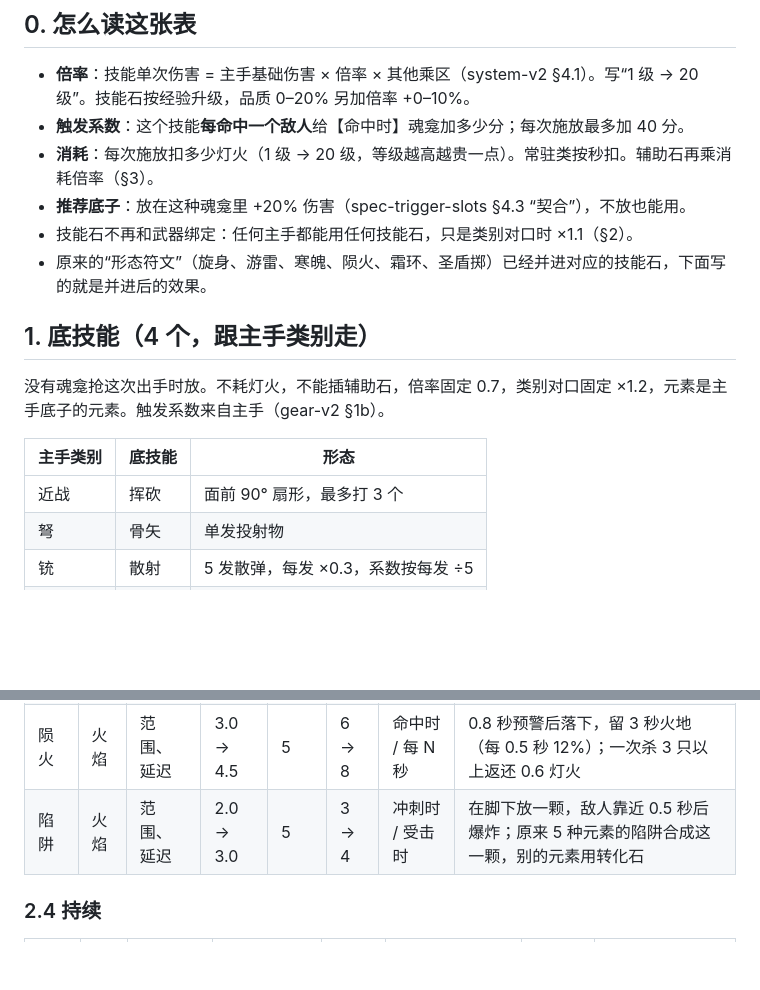
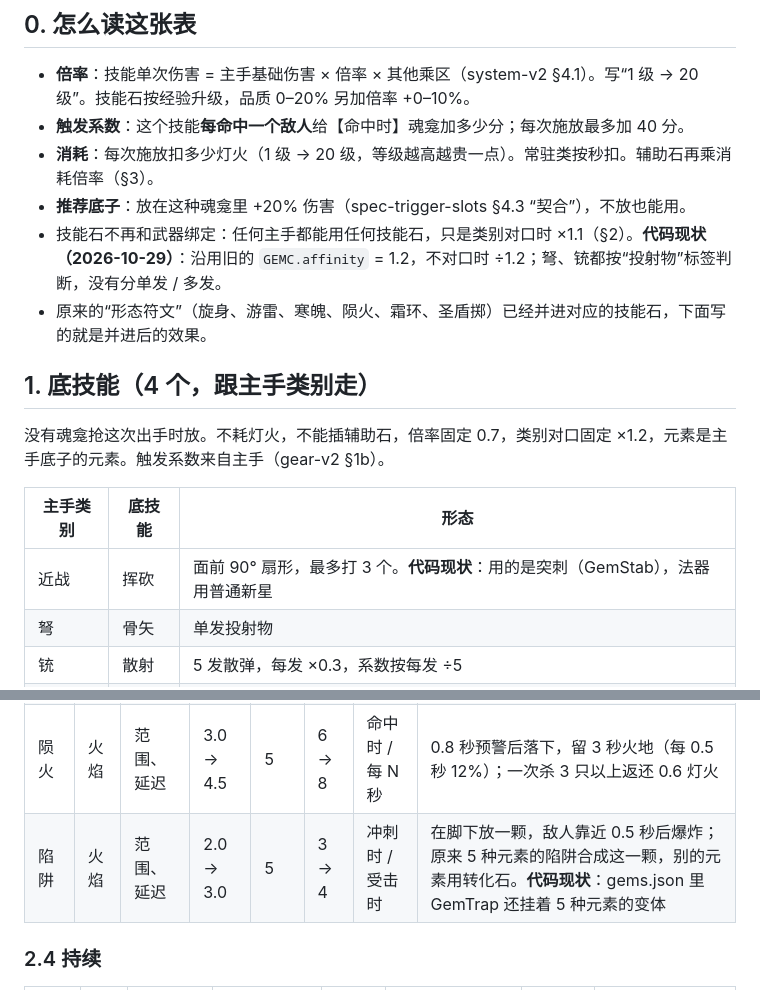
Before and after one commit to seangx/ashen-crypt, a Markdown page: design/skills.md, 2 parts joined by grey strips. Drawn GitHub-style; blank space fills up the shorter version.

```diff
--- a/design/skills.md
+++ b/design/skills.md
@@ -8,7 +8,7 @@
 - **触发系数**：这个技能**每命中一个敌人**给【命中时】魂龛加多少分；每次施放最多加 40 分。
 - **消耗**：每次施放扣多少灯火（1 级 → 20 级，等级越高越贵一点）。常驻类按秒扣。辅助石再乘消耗倍率（§3）。
 - **推荐底子**：放在这种魂龛里 +20% 伤害（spec-trigger-slots §4.3 “契合”），不放也能用。
-- 技能石不再和武器绑定：任何主手都能用任何技能石，只是类别对口时 ×1.1（§2）。
+- 技能石不再和武器绑定：任何主手都能用任何技能石，只是类别对口时 ×1.1（§2）。**代码现状（2026-10-29）**：沿用旧的 `GEMC.affinity` = 1.2，不对口时 ÷1.2；弩、铳都按“投射物”标签判断，没有分单发 / 多发。
 - 原来的“形态符文”（旋身、游雷、寒魄、陨火、霜环、圣盾掷）已经并进对应的技能石，下面写的就是并进后的效果。
 
 ## 1. 底技能（4 个，跟主手类别走）
@@ -16,7 +16,7 @@
 
 | 主手类别 | 底技能 | 形态 |
 |---|---|---|
-| 近战 | 挥砍 | 面前 90° 扇形，最多打 3 个 |
+| 近战 | 挥砍 | 面前 90° 扇形，最多打 3 个。**代码现状**：用的是突刺（GemStab），法器用普通新星 |
 | 弩 | 骨矢 | 单发投射物 |
 | 铳 | 散射 | 5 发散弹，每发 ×0.3，系数按每发 ÷5 |
 | 法器 | 小新星 | 身边 60 像素小范围 |
@@ -50,7 +50,7 @@
 | 新星 | 圣光 | 范围 | 1.2 → 1.8 | 5 | 3 → 4 | 受击时 | 身边 120 像素 |
 | 霜环 | 寒霜 | 范围 | 1.4 → 2.0 | 5 | 4 → 5 | 受击时 / 低血时 | 每次命中叠 2 层冰缓，击退 12 像素；每冻结一只返还 0.15 灯火（每次最多 0.9） |
 | 陨火 | 火焰 | 范围、延迟 | 3.0 → 4.5 | 5 | 6 → 8 | 命中时 / 每 N 秒 | 0.8 秒预警后落下，留 3 秒火地（每 0.5 秒 12%）；一次杀 3 只以上返还 0.6 灯火 |
-| 陷阱 | 火焰 | 范围、延迟 | 2.0 → 3.0 | 5 | 3 → 4 | 冲刺时 / 受击时 | 在脚下放一颗，敌人靠近 0.5 秒后爆炸；原来 5 种元素的陷阱合成这一颗，别的元素用转化石 |
+| 陷阱 | 火焰 | 范围、延迟 | 2.0 → 3.0 | 5 | 3 → 4 | 冲刺时 / 受击时 | 在脚下放一颗，敌人靠近 0.5 秒后爆炸；原来 5 种元素的陷阱合成这一颗，别的元素用转化石。**代码现状**：gems.json 里 GemTrap 还挂着 5 种元素的变体 |
 
 ### 2.4 持续
 | 技能石 | 元素 | 标签 | 倍率 | 触发系数 | 消耗 | 推荐底子 | 说明 |
```
Also changed, not shown: design/README.md (+1 -1 lines), design/system-v2.md (+2 -2 lines).
